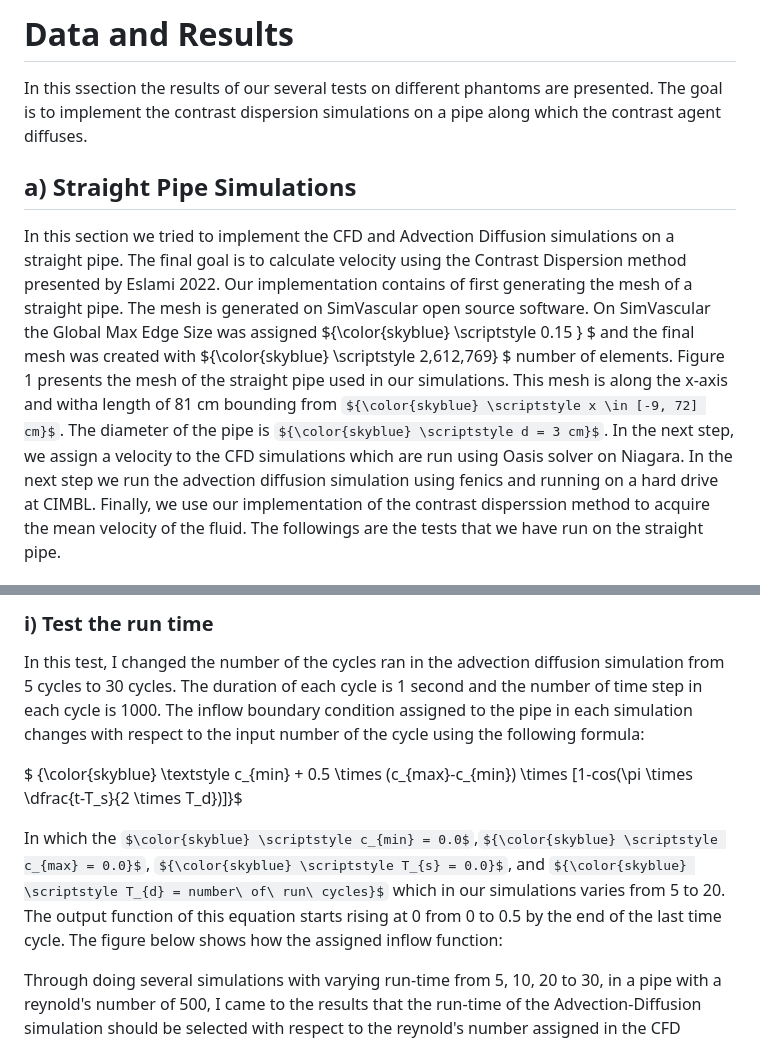
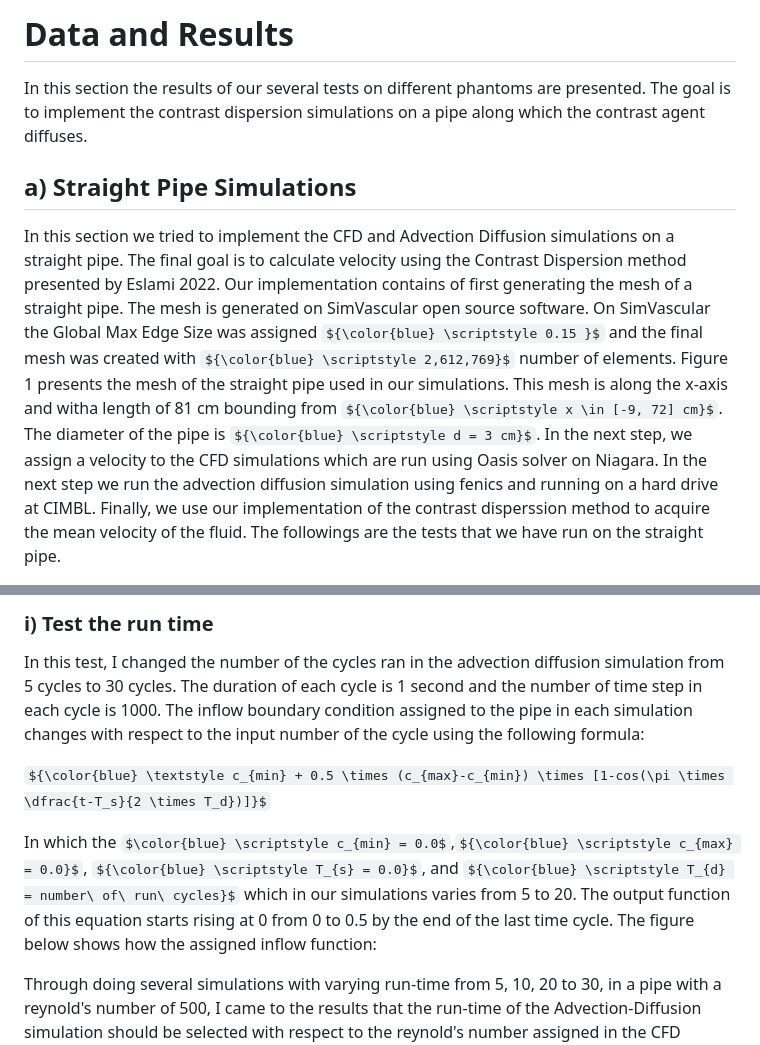
Before and after one commit to aseresti/Contrast_Dispersion, a Markdown page: docs/SimulationResults.md, 2 parts joined by grey strips. GitHub-like rendering; some formulas as TeX source.

```diff
--- a/docs/SimulationResults.md
+++ b/docs/SimulationResults.md
@@ -1,8 +1,8 @@
-<h1 style="text-align:left; color: #f2ee74; font-family: times new roman;"> Data and Results</h1>
-<span style="color: #9074f2; font-family: times new roman; text-align: justify;">
-In this ssection the results of our several tests on different phantoms are presented. The goal is to implement the contrast dispersion simulations on a pipe along which the contrast agent diffuses.
+<h1 style="text-align:left; color:#f2ee74; font-family:times new roman;">Data and Results</h1>
+<span style="color:#9074f2; font-family: times new roman; text-align: justify;">
+In this section the results of our several tests on different phantoms are presented. The goal is to implement the contrast dispersion simulations on a pipe along which the contrast agent diffuses.
 
 <h2 style="text-align:left; color: #f2ee74; font-family: times new roman;"> a) Straight Pipe Simulations</h2>
 
-In this section we tried to implement the CFD and Advection Diffusion simulations on a straight pipe. The final goal is to calculate velocity using the Contrast Dispersion method presented by Eslami 2022. Our implementation contains of first generating the mesh of a straight pipe. The mesh is generated on SimVascular open source software. On SimVascular the Global Max Edge Size was assigned ${\color{skyblue} \scriptstyle 0.15 } $ and the final mesh was created with ${\color{skyblue} \scriptstyle 2,612,769} $ number of elements. Figure 1 presents the mesh of the straight pipe used in our simulations. This mesh is along the x-axis and witha length of 81 cm bounding from ${\color{skyblue} \scriptstyle x \in [-9, 72] cm}$.</span> The diameter of the pipe is ${\color{skyblue} \scriptstyle d = 3 cm}$.</span> In the next step, we assign a velocity to the CFD simulations which are run using Oasis solver on Niagara. In the next step we run the advection diffusion simulation using fenics and running on a hard drive at CIMBL. Finally, we use our implementation of the contrast disperssion method to acquire the mean velocity of the fluid. The followings are the tests that we have run on the straight pipe.
+In this section we tried to implement the CFD and Advection Diffusion simulations on a straight pipe. The final goal is to calculate velocity using the Contrast Dispersion method presented by Eslami 2022. Our implementation contains of first generating the mesh of a straight pipe. The mesh is generated on SimVascular open source software. On SimVascular the Global Max Edge Size was assigned ${\color{blue} \scriptstyle 0.15 }$ and the final mesh was created with ${\color{blue} \scriptstyle 2,612,769}$ number of elements. Figure 1 presents the mesh of the straight pipe used in our simulations. This mesh is along the x-axis and witha length of 81 cm bounding from ${\color{blue} \scriptstyle x \in [-9, 72] cm}$. The diameter of the pipe is ${\color{blue} \scriptstyle d = 3 cm}$.</span> In the next step, we assign a velocity to the CFD simulations which are run using Oasis solver on Niagara. In the next step we run the advection diffusion simulation using fenics and running on a hard drive at CIMBL. Finally, we use our implementation of the contrast disperssion method to acquire the mean velocity of the fluid. The followings are the tests that we have run on the straight pipe.
 
@@ -10,13 +12,12 @@ In this section we tried to implement the CFD and Advection Diffusion simulation
 
-<h3 style="text-align:left; color: #f2ee74"> i) Test the run time </h3>
+<h3 style="text-align:left; color: #f2ee74">i) Test the run time</h3>
 
 In this test, I changed the number of the cycles ran in the advection diffusion simulation from 5 cycles to 30 cycles. The duration of each cycle is 1 second and the number of time step in each cycle is 1000. The inflow boundary condition assigned to the pipe in each simulation changes with respect to the input number of the cycle using the following formula:
 
-$
-{\color{skyblue} \textstyle c_{min} + 0.5 \times (c_{max}-c_{min}) \times [1-cos(\pi \times \dfrac{t-T_s}{2 \times T_d})]}$
+${\color{blue} \textstyle c_{min} + 0.5 \times (c_{max}-c_{min}) \times [1-cos(\pi \times \dfrac{t-T_s}{2 \times T_d})]}$
 
 
-In which the $\color{skyblue} \scriptstyle c_{min} = 0.0$,${\color{skyblue} \scriptstyle c_{max} = 0.0}$, ${\color{skyblue} \scriptstyle T_{s} = 0.0}$, and ${\color{skyblue} \scriptstyle T_{d} = number\ of\ run\ cycles}$ which in our simulations varies from 5 to 20. The output function of this equation starts rising at 0 from 0 to 0.5 by the end of the last time cycle. The figure below shows how the assigned inflow function:
+In which the $\color{blue} \scriptstyle c_{min} = 0.0$,${\color{blue} \scriptstyle c_{max} = 0.0}$, ${\color{blue} \scriptstyle T_{s} = 0.0}$, and ${\color{blue} \scriptstyle T_{d} = number\ of\ run\ cycles}$ which in our simulations varies from 5 to 20. The output function of this equation starts rising at 0 from 0 to 0.5 by the end of the last time cycle. The figure below shows how the assigned inflow function:
 
 
 Through doing several simulations with varying run-time from 5, 10, 20 to 30, in a pipe with a reynold's number of 500, I came to the results that the run-time of the Advection-Diffusion simulation should be selected with respect to the reynold's number assigned in the CFD simulations. The following shows the results for pipe with a reynold's number of 500 with 5, 10, 20, and 30 run-times in advection-diffusion simulation. The results contains the temporal and spatial attenuation curves using the values extracted along the centerline of the pipe from the centerline and the cross-sectional averages. Also, the velocity values were acquired using the centerline, and cross-sectional average values.
```
Also changed, not shown: other parts of docs/SimulationResults.md (+22 -19 lines).
